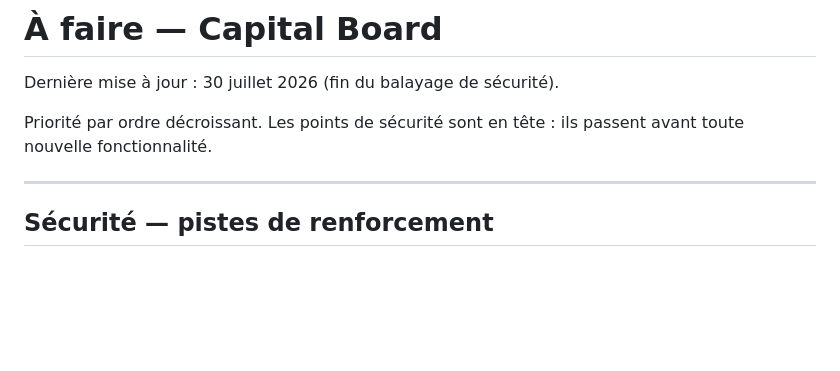
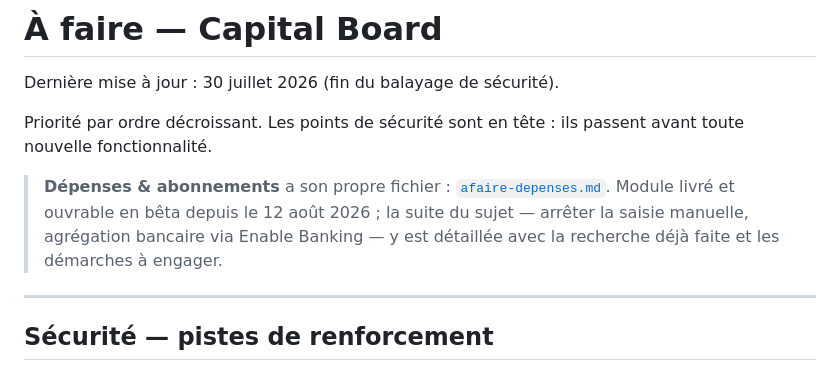
Before and after one commit to arrmel-capitalboard/Capital-Board, a Markdown page: afaire.md, the part around the change. Drawn GitHub-style; blank space fills up the shorter version.

```diff
--- a/afaire.md
+++ b/afaire.md
@@ -4,6 +4,11 @@ Dernière mise à jour : 30 juillet 2026 (fin du balayage de sécurité).
 
 Priorité par ordre décroissant. Les points de sécurité sont en tête : ils passent
 avant toute nouvelle fonctionnalité.
+
+> **Dépenses & abonnements** a son propre fichier : [`afaire-depenses.md`](afaire-depenses.md).
+> Module livré et ouvrable en bêta depuis le 12 août 2026 ; la suite du sujet —
+> arrêter la saisie manuelle, agrégation bancaire via Enable Banking — y est
+> détaillée avec la recherche déjà faite et les démarches à engager.
 
 ---
 
```
Also changed, not shown: afaire-depenses.md (added, +440 -0 lines).
